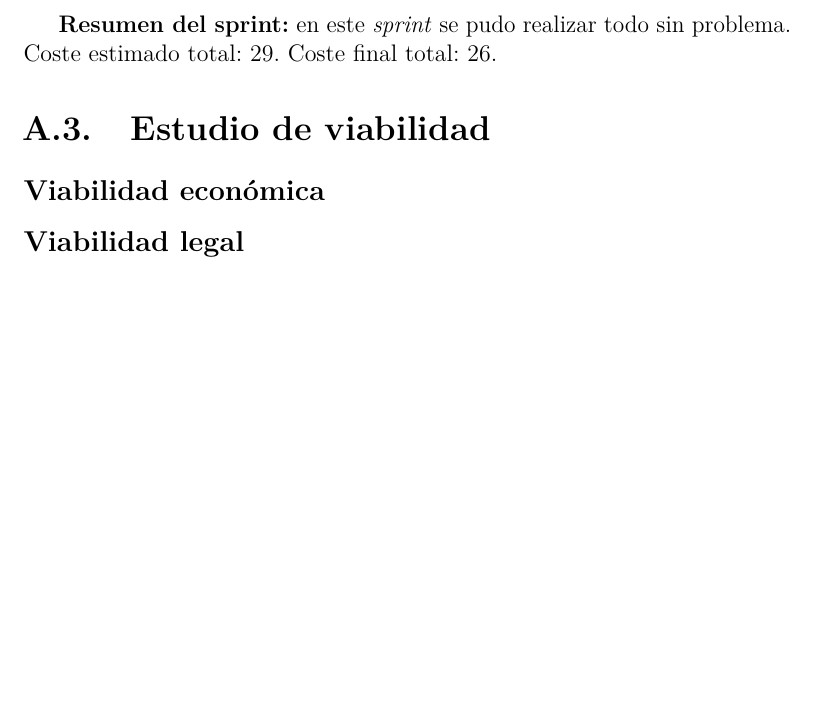
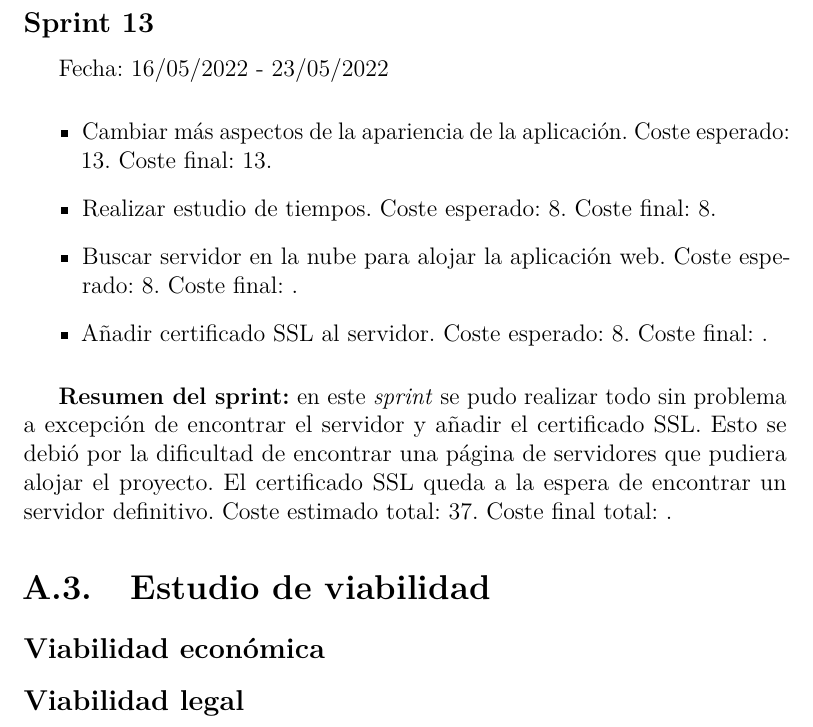
Before and after one commit to xam1002/TFG_Deteccion_Parkinson, a LaTeX book (doc/anexos.tex, which reads doc/tex/A_Plan_proyecto.tex): part of page 12 of 39, cut at the place of the change, the shorter picture padded with empty space. Compiled offline with pdfLaTeX.

Commit message:
Update A_Plan_proyecto.tex

```diff
--- a/doc/tex/A_Plan_proyecto.tex
+++ b/doc/tex/A_Plan_proyecto.tex
@@ -127,7 +127,16 @@ Fecha: 09/05/2022 - 16/05/2022
 	\item Medir el tiempo que tardan en predecir los modelos. Coste esperado: 8. Coste final: 3.
 \end{itemize}
 
-\textbf{Resumen del sprint:} en este \textit{sprint} se pudo realizar todo sin problema. Coste estimado total: 29. Coste final total: 26.
+\subsection{Sprint 13}
+Fecha: 16/05/2022 - 23/05/2022
+\begin{itemize}
+	\item Cambiar más aspectos de la apariencia de la aplicación. Coste esperado: 13. Coste final: 13.
+	\item Realizar estudio de tiempos. Coste esperado: 8. Coste final: 8.
+	\item Buscar servidor en la nube para alojar la aplicación web. Coste esperado: 8. Coste final: .
+	\item Añadir certificado SSL al servidor. Coste esperado: 8. Coste final: .
+\end{itemize}
+
+\textbf{Resumen del sprint:} en este \textit{sprint} se pudo realizar todo sin problema a excepción de encontrar el servidor y añadir el certificado SSL. Esto se debió por la dificultad de encontrar una página de servidores que pudiera alojar el proyecto. El certificado SSL queda a la espera de encontrar un servidor definitivo. Coste estimado total: 37. Coste final total: .
 
 \section{Estudio de viabilidad}
 
```
